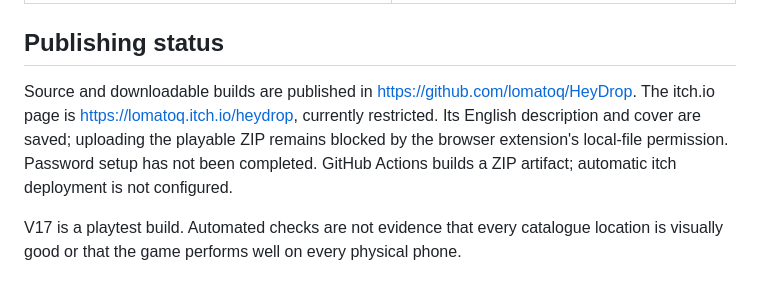
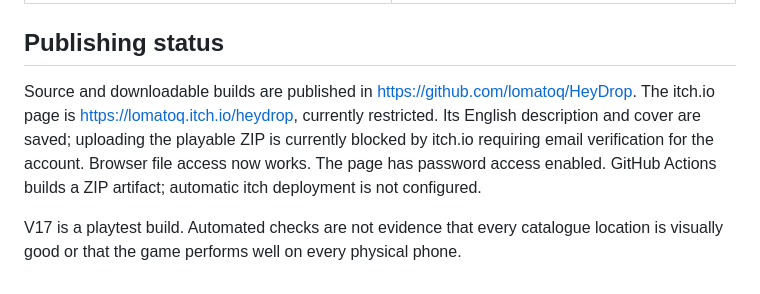
Before and after one commit to lomatoq/HeyDrop, a Markdown page: README.md, the part around the change. GitHub-like rendering.

Commit message:
Update itch publication blocker after upload attempt

```diff
--- a/README.md
+++ b/README.md
@@ -63,6 +63,6 @@ Landing without a parachute reduces the accuracy score by 25%, shown separately.
 
 ## Publishing status
 
-Source and downloadable builds are published in https://github.com/lomatoq/HeyDrop. The itch.io page is https://lomatoq.itch.io/heydrop, currently restricted. Its English description and cover are saved; uploading the playable ZIP remains blocked by the browser extension's local-file permission. Password setup has not been completed. GitHub Actions builds a ZIP artifact; automatic itch deployment is not configured.
+Source and downloadable builds are published in https://github.com/lomatoq/HeyDrop. The itch.io page is https://lomatoq.itch.io/heydrop, currently restricted. Its English description and cover are saved; uploading the playable ZIP is currently blocked by itch.io requiring email verification for the account. Browser file access now works. The page has password access enabled. GitHub Actions builds a ZIP artifact; automatic itch deployment is not configured.
 
 V17 is a playtest build. Automated checks are not evidence that every catalogue location is visually good or that the game performs well on every physical phone.
```
